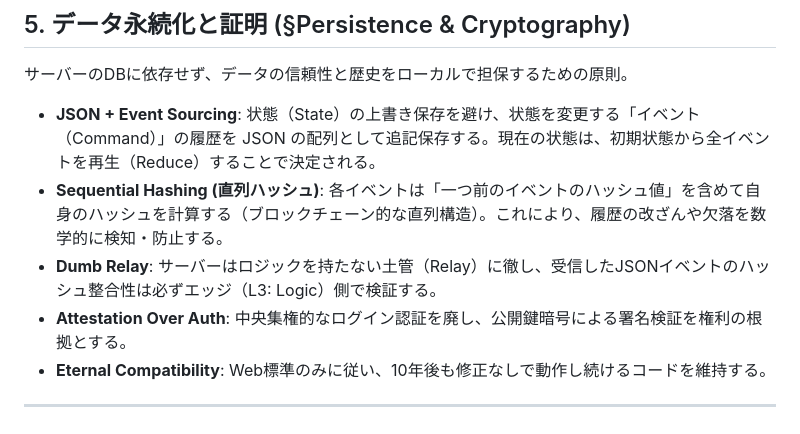
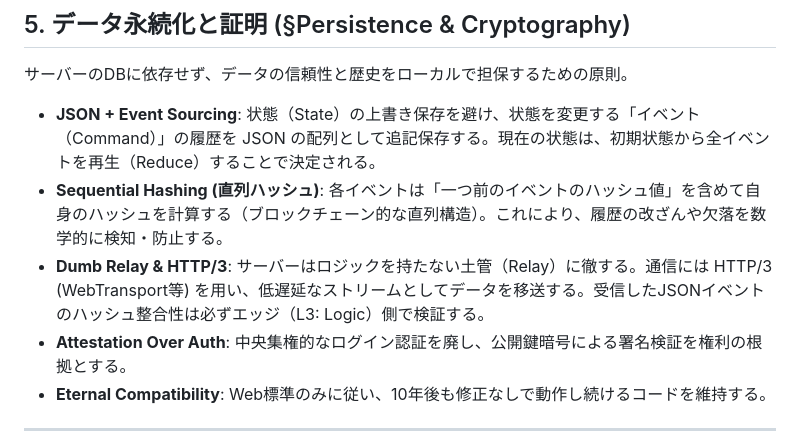
Before and after one commit to AoyamaRito/ai-desk, a Markdown page: AI_NATIVE_MASTER_BIBLE.md, the part around the change. Drawn GitHub-style.

Commit message:
docs: specify HTTP/3 (WebTransport) as the protocol for Dumb Relay

```diff
--- a/AI_NATIVE_MASTER_BIBLE.md
+++ b/AI_NATIVE_MASTER_BIBLE.md
@@ -58,7 +58,7 @@ JSファイルは必ず以下のタグでセクション（機能の塊）を区
 サーバーのDBに依存せず、データの信頼性と歴史をローカルで担保するための原則。
 - **JSON + Event Sourcing**: 状態（State）の上書き保存を避け、状態を変更する「イベント（Command）」の履歴を JSON の配列として追記保存する。現在の状態は、初期状態から全イベントを再生（Reduce）することで決定される。
 - **Sequential Hashing (直列ハッシュ)**: 各イベントは「一つ前のイベントのハッシュ値」を含めて自身のハッシュを計算する（ブロックチェーン的な直列構造）。これにより、履歴の改ざんや欠落を数学的に検知・防止する。
-- **Dumb Relay**: サーバーはロジックを持たない土管（Relay）に徹し、受信したJSONイベントのハッシュ整合性は必ずエッジ（L3: Logic）側で検証する。
+- **Dumb Relay & HTTP/3**: サーバーはロジックを持たない土管（Relay）に徹する。通信には HTTP/3 (WebTransport等) を用い、低遅延なストリームとしてデータを移送する。受信したJSONイベントのハッシュ整合性は必ずエッジ（L3: Logic）側で検証する。
 - **Attestation Over Auth**: 中央集権的なログイン認証を廃し、公開鍵暗号による署名検証を権利の根拠とする。
 - **Eternal Compatibility**: Web標準のみに従い、10年後も修正なしで動作し続けるコードを維持する。
 
```
